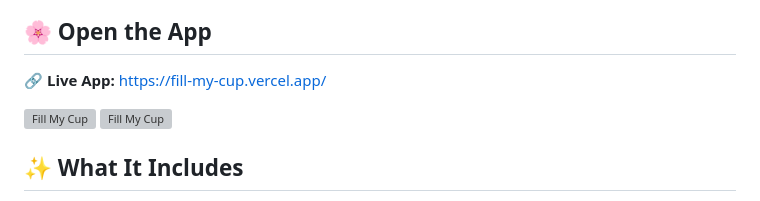
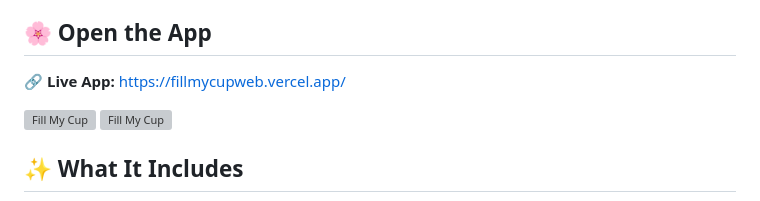
Before and after one commit to disha281/FILLMYCUP, a Markdown page: README.md, the part around the change. Rendered like a GitHub page; grey boxes are pictures that could not be loaded.

Commit message:
Update live app link in README.md

```diff
--- a/README.md
+++ b/README.md
@@ -4,7 +4,7 @@
 
 ## 🌸 Open the App
 
-🔗 **Live App:** https://fill-my-cup.vercel.app/
+🔗 **Live App:** https://fillmycupweb.vercel.app/
 
 <img width="1264" height="709" alt="Fill My Cup" src="https://github.com/user-attachments/assets/84eebbf6-4074-4a2a-9aab-16db8209c58c" />
 
```
